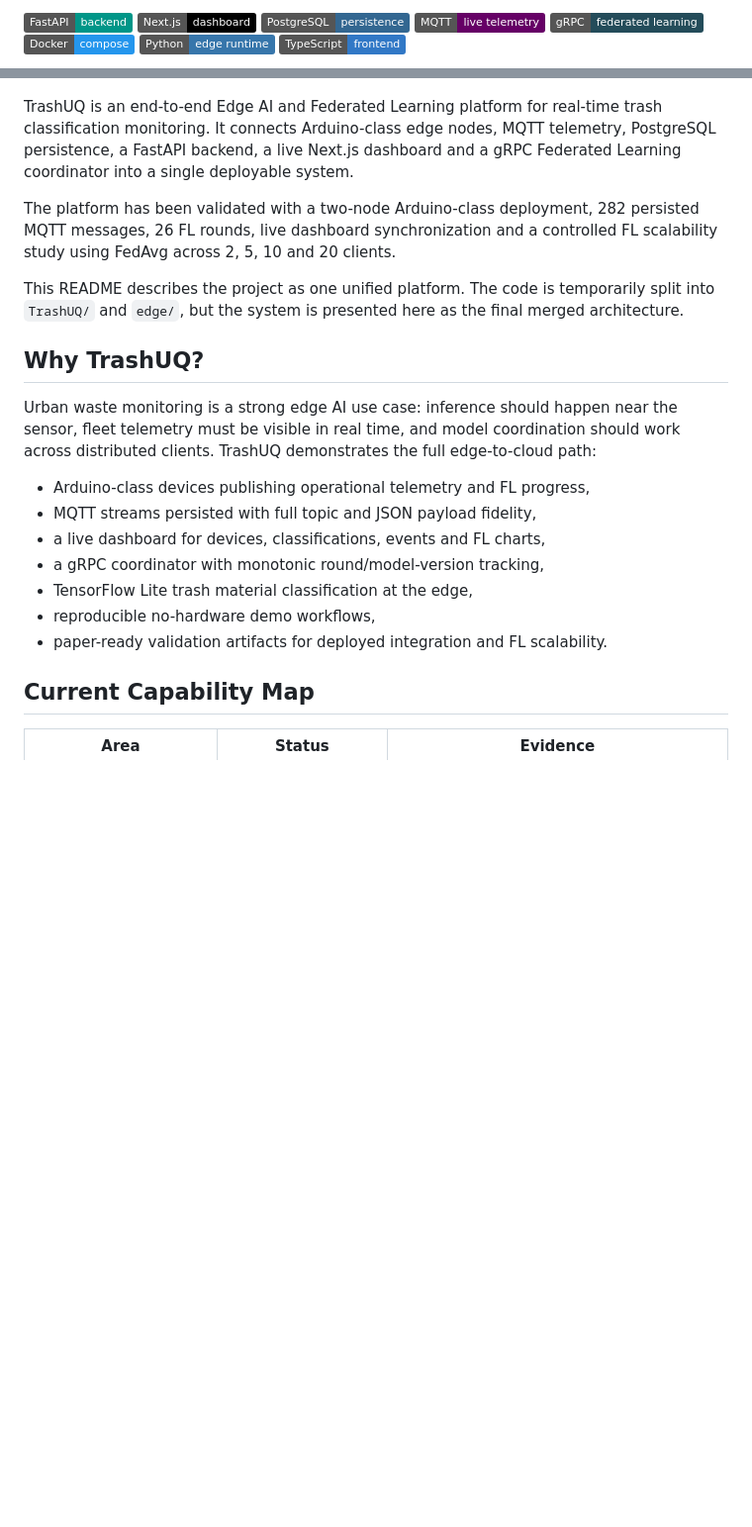
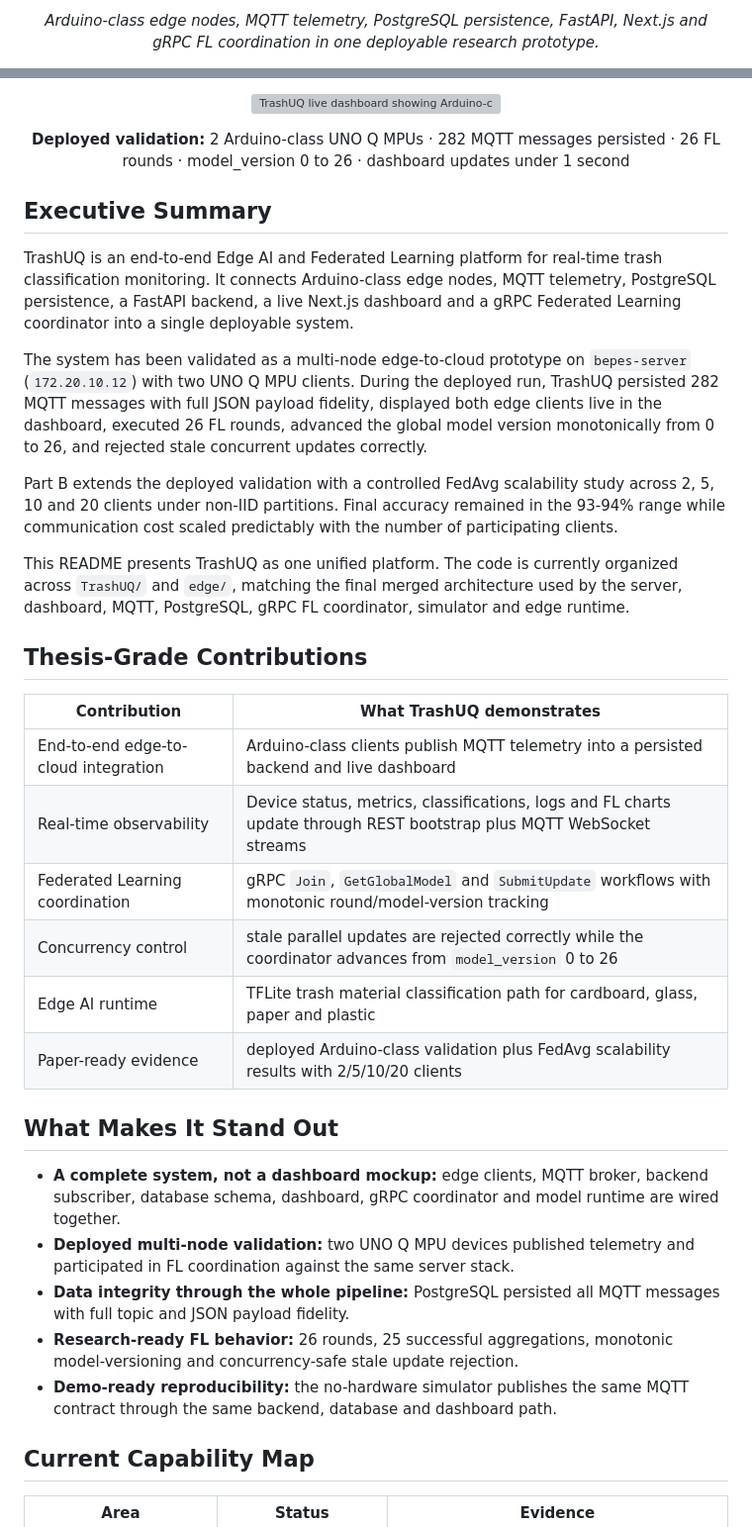
Before and after one commit to TrashUQ/TrashUQ, a Markdown page: README.md, 2 parts joined by grey strips. Shown at 99% size. Rendered like a GitHub page; badges without logos; blank space fills up the shorter version; grey boxes are pictures that could not be loaded.

Commit message:
docs: refine README thesis presentation

```diff
--- a/README.md
+++ b/README.md
@@ -8,10 +10,5 @@
 
-![FastAPI](https://img.shields.io/badge/FastAPI-backend-009688)
-![Next.js](https://img.shields.io/badge/Next.js-dashboard-000000)
-![PostgreSQL](https://img.shields.io/badge/PostgreSQL-persistence-336791)
-![MQTT](https://img.shields.io/badge/MQTT-live%20telemetry-660066)
-![gRPC](https://img.shields.io/badge/gRPC-federated%20learning-244c5a)
-![Docker](https://img.shields.io/badge/Docker-compose-2496ed)
-![Python](https://img.shields.io/badge/Python-edge%20runtime-3776ab)
-![TypeScript](https://img.shields.io/badge/TypeScript-frontend-3178c6)
+<p align="center">
+  <em>Arduino-class edge nodes, MQTT telemetry, PostgreSQL persistence, FastAPI, Next.js and gRPC FL coordination in one deployable research prototype.</em>
+</p>
 
@@ -19,21 +38,39 @@
+<p align="center">
+  <img src="docs/assets/readme/screenshots/dashboard_overview.png" alt="TrashUQ live dashboard showing Arduino-class edge clients, FL metrics and MQTT event streams" />
+</p>
+
+<p align="center">
+  <strong>Deployed validation:</strong> 2 Arduino-class UNO Q MPUs · 282 MQTT messages persisted · 26 FL rounds · model_version 0 to 26 · dashboard updates under 1 second
+</p>
+
+## Executive Summary
 
 TrashUQ is an end-to-end Edge AI and Federated Learning platform for real-time trash classification monitoring. It connects Arduino-class edge nodes, MQTT telemetry, PostgreSQL persistence, a FastAPI backend, a live Next.js dashboard and a gRPC Federated Learning coordinator into a single deployable system.
 
-The platform has been validated with a two-node Arduino-class deployment, 282 persisted MQTT messages, 26 FL rounds, live dashboard synchronization and a controlled FL scalability study using FedAvg across 2, 5, 10 and 20 clients.
+The system has been validated as a multi-node edge-to-cloud prototype on `bepes-server` (`172.20.10.12`) with two UNO Q MPU clients. During the deployed run, TrashUQ persisted 282 MQTT messages with full JSON payload fidelity, displayed both edge clients live in the dashboard, executed 26 FL rounds, advanced the global model version monotonically from 0 to 26, and rejected stale concurrent updates correctly.
 
-This README describes the project as one unified platform. The code is temporarily split into `TrashUQ/` and `edge/`, but the system is presented here as the final merged architecture.
+Part B extends the deployed validation with a controlled FedAvg scalability study across 2, 5, 10 and 20 clients under non-IID partitions. Final accuracy remained in the 93-94% range while communication cost scaled predictably with the number of participating clients.
 
-## Why TrashUQ?
+This README presents TrashUQ as one unified platform. The code is currently organized across `TrashUQ/` and `edge/`, matching the final merged architecture used by the server, dashboard, MQTT, PostgreSQL, gRPC FL coordinator, simulator and edge runtime.
 
-Urban waste monitoring is a strong edge AI use case: inference should happen near the sensor, fleet telemetry must be visible in real time, and model coordination should work across distributed clients. TrashUQ demonstrates the full edge-to-cloud path:
+## Thesis-Grade Contributions
 
-- Arduino-class devices publishing operational telemetry and FL progress,
-- MQTT streams persisted with full topic and JSON payload fidelity,
-- a live dashboard for devices, classifications, events and FL charts,
-- a gRPC coordinator with monotonic round/model-version tracking,
-- TensorFlow Lite trash material classification at the edge,
-- reproducible no-hardware demo workflows,
-- paper-ready validation artifacts for deployed integration and FL scalability.
+| Contribution | What TrashUQ demonstrates |
+| --- | --- |
+| End-to-end edge-to-cloud integration | Arduino-class clients publish MQTT telemetry into a persisted backend and live dashboard |
+| Real-time observability | Device status, metrics, classifications, logs and FL charts update through REST bootstrap plus MQTT WebSocket streams |
+| Federated Learning coordination | gRPC `Join`, `GetGlobalModel` and `SubmitUpdate` workflows with monotonic round/model-version tracking |
+| Concurrency control | stale parallel updates are rejected correctly while the coordinator advances from `model_version` 0 to 26 |
+| Edge AI runtime | TFLite trash material classification path for cardboard, glass, paper and plastic |
+| Paper-ready evidence | deployed Arduino-class validation plus FedAvg scalability results with 2/5/10/20 clients |
+
+## What Makes It Stand Out
+
+- **A complete system, not a dashboard mockup:** edge clients, MQTT broker, backend subscriber, database schema, dashboard, gRPC coordinator and model runtime are wired together.
+- **Deployed multi-node validation:** two UNO Q MPU devices published telemetry and participated in FL coordination against the same server stack.
+- **Data integrity through the whole pipeline:** PostgreSQL persisted all MQTT messages with full topic and JSON payload fidelity.
+- **Research-ready FL behavior:** 26 rounds, 25 successful aggregations, monotonic model-versioning and concurrency-safe stale update rejection.
+- **Demo-ready reproducibility:** the no-hardware simulator publishes the same MQTT contract through the same backend, database and dashboard path.
 
 ## Current Capability Map
 
```
Also changed, not shown: other parts of README.md (+28 -4 lines).
